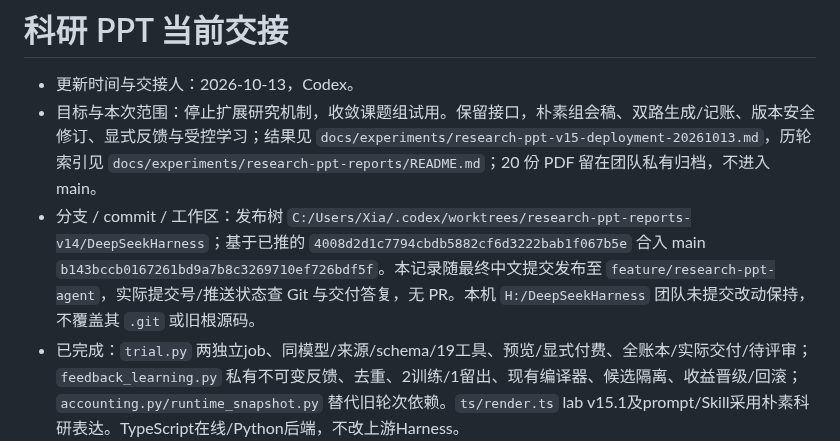
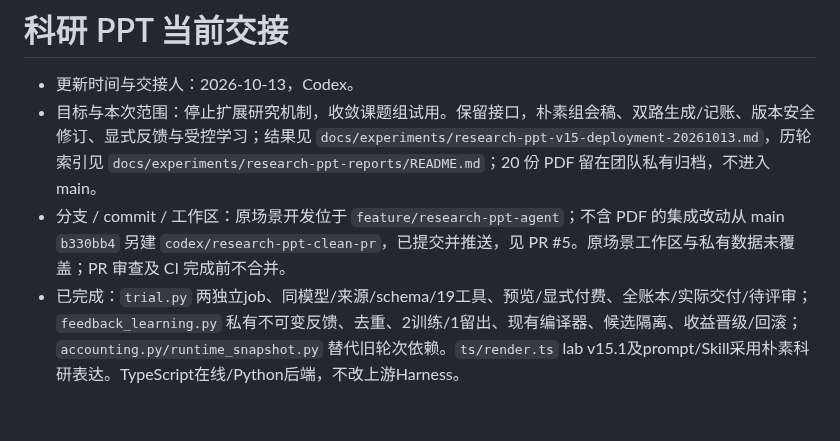
Before and after one commit to jingyio/DeepSeek-Harless, a Markdown page: docs/handoffs/research_ppt.md, the part around the change. GitHub-like rendering; blank space fills up the shorter version.

Commit message:
更新科研 PPT 场景 PR 交接状态

```diff
--- a/docs/handoffs/research_ppt.md
+++ b/docs/handoffs/research_ppt.md
@@ -2,7 +2,7 @@
 
 - 更新时间与交接人：2026-10-13，Codex。
 - 目标与本次范围：停止扩展研究机制，收敛课题组试用。保留接口，朴素组会稿、双路生成/记账、版本安全修订、显式反馈与受控学习；结果见 `docs/experiments/research-ppt-v15-deployment-20261013.md`，历轮索引见 `docs/experiments/research-ppt-reports/README.md`；20 份 PDF 留在团队私有归档，不进入 main。
-- 分支 / commit / 工作区：发布树 `C:/Users/Xia/.codex/worktrees/research-ppt-reports-v14/DeepSeekHarness`；基于已推的 `4008d2d1c7794cbdb5882cf6d3222bab1f067b5e` 合入 main `b143bccb0167261bd9a7b8c3269710ef726bdf5f`。本记录随最终中文提交发布至 `feature/research-ppt-agent`，实际提交号/推送状态查 Git 与交付答复，无 PR。本机 `H:/DeepSeekHarness` 团队未提交改动保持，不覆盖其 `.git` 或旧根源码。
+- 分支 / commit / 工作区：原场景开发位于 `feature/research-ppt-agent`；不含 PDF 的集成改动从 main `b330bb4` 另建 `codex/research-ppt-clean-pr`，已提交并推送，见 PR #5。原场景工作区与私有数据未覆盖；PR 审查及 CI 完成前不合并。
 - 已完成：`trial.py` 两独立job、同模型/来源/schema/19工具、预览/显式付费、全账本/实际交付/待评审；`feedback_learning.py` 私有不可变反馈、去重、2训练/1留出、现有编译器、候选隔离、收益晋级/回滚；`accounting.py/runtime_snapshot.py` 替代旧轮次依赖。`ts/render.ts` lab v15.1及prompt/Skill采用朴素科研表达。TypeScript在线/Python后端，不改上游Harness。
 - 最短入口：先按根README及 `scenarios/research_ppt/deploy-ubuntu18.md` 安装/构建并激活实际环境；`npm run ppt -- --input .local/inputs/paper.pdf --slides 6 --template lab --allow-output --collect-feedback` 仅预览；确认后 `npm run ppt -- --trial <实际trial.json> --call-model`。MCP与Python/JSON接口保留，无新UI。`--operation restyle` 受限样式转换；`direct_edit` 限同job、完整plan及明确page/changes，执行携原SHA生成新副本。
 - 已验证：均在服务器 `/mnt/sevenT/junjiex/DeepSeekHarness-v9` 激活环境执行，日志 `test-logs/research-ppt-v15-deployment-20261013/`。最终根npm test 146Python/47Node；smoke18诊断/0付费；场景build及初批83Node/176Python；最终新增产品53回归；真实两路stdio schema/无active fallback、真实ledger/交付取证、局部修改真实LibreOffice与非目标XML/notes/media/样式保持。批次不相加；协议夹具不是云效果。单独Node测试缺统一Python环境曾失败，根统一入口复验通过，旧失败保留。
```
